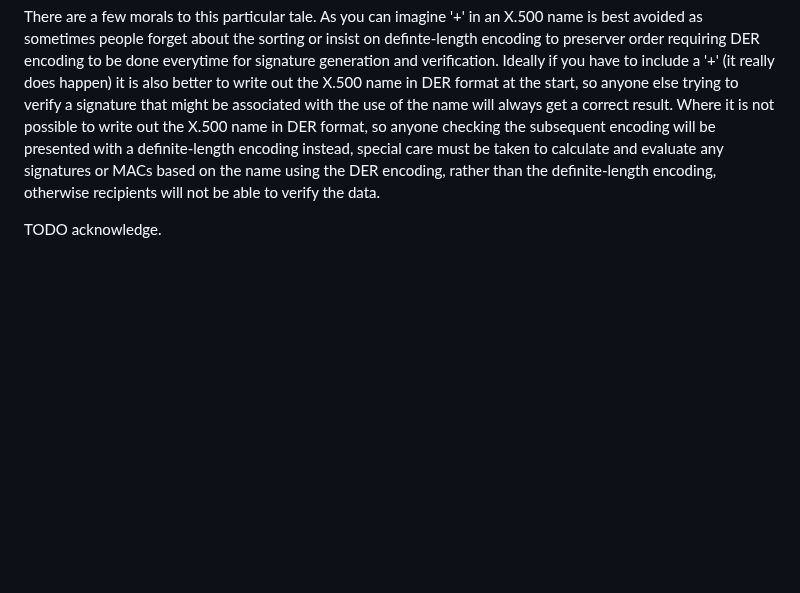
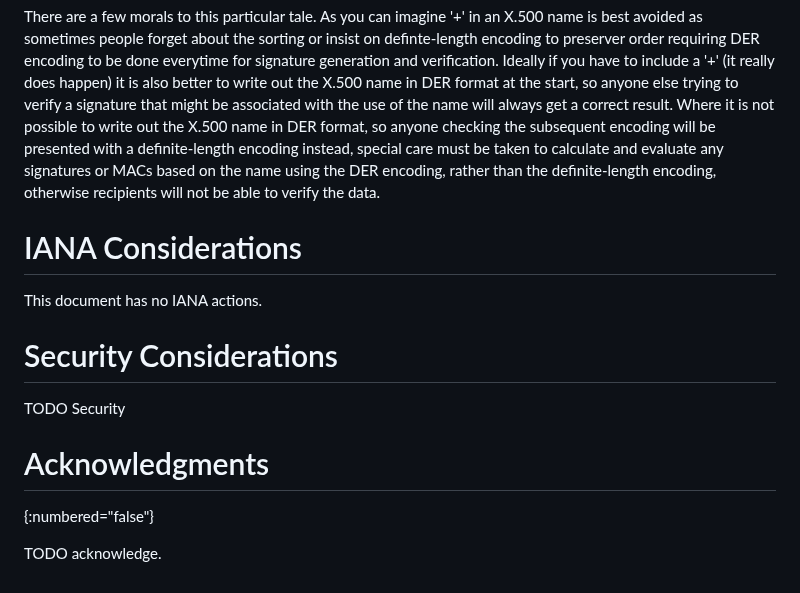
Before and after one commit to CBonnell/draft-housley-asn1-layman-guide, a Markdown page: draft-housley-asn1-layman-guide.md, the part around the change. GitHub-like rendering; blank space fills up the shorter version.

Commit message:
Add sections

```diff
--- a/draft-housley-asn1-layman-guide.md
+++ b/draft-housley-asn1-layman-guide.md
@@ -2229,4 +2229,16 @@ be presented with a definite-length encoding instead, special care must be taken
 any signatures or MACs based on the name using the DER encoding, rather than the definite-length encoding,
 otherwise recipients will not be able to verify the data.
 
+# IANA Considerations
+
+This document has no IANA actions.
+
+# Security Considerations
+
+TODO Security
+
+# Acknowledgments
+
+{:numbered="false"}
+
 TODO acknowledge.
```
